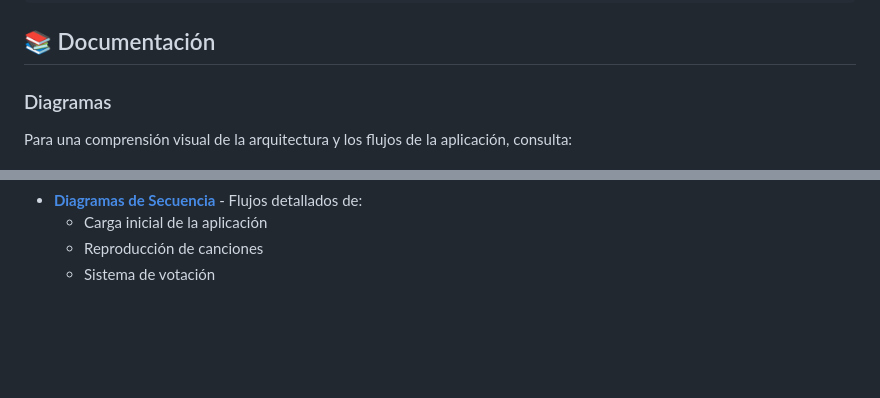
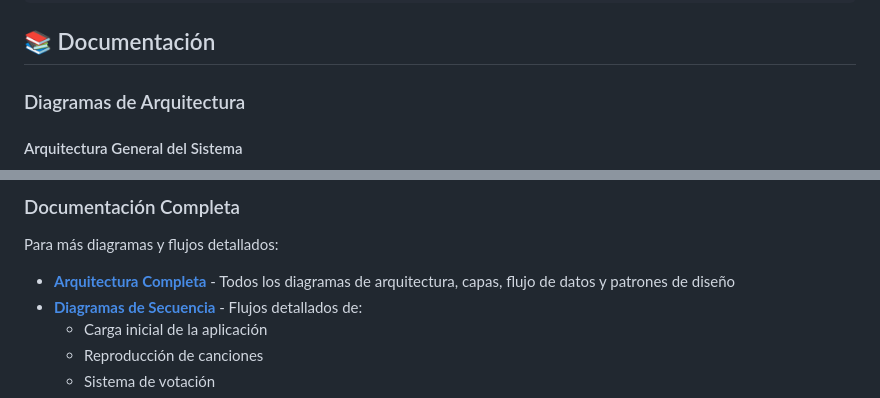
Before and after one commit to idiegocs/radiocalico, a Markdown page: README.md, 2 parts joined by grey strips. Drawn GitHub-style; blank space fills up the shorter version.

```diff
--- a/README.md
+++ b/README.md
@@ -144,7 +144,7 @@ radiocalico/
 
 ## 📚 Documentación
 
-### Diagramas
+### Diagramas de Arquitectura
 
-Para una comprensión visual de la arquitectura y los flujos de la aplicación, consulta:
+#### Arquitectura General del Sistema
 
@@ -152,3 +239,8 @@ Para una comprensión visual de la arquitectura y los flujos de la aplicación,
+### Documentación Completa
+
+Para más diagramas y flujos detallados:
+
+- **[Arquitectura Completa](docs/architecture.md)** - Todos los diagramas de arquitectura, capas, flujo de datos y patrones de diseño
 - **[Diagramas de Secuencia](docs/sequence-diagrams.md)** - Flujos detallados de:
   - Carga inicial de la aplicación
   - Reproducción de canciones
```
Also changed, not shown: other parts of README.md (+88 -1 lines).
